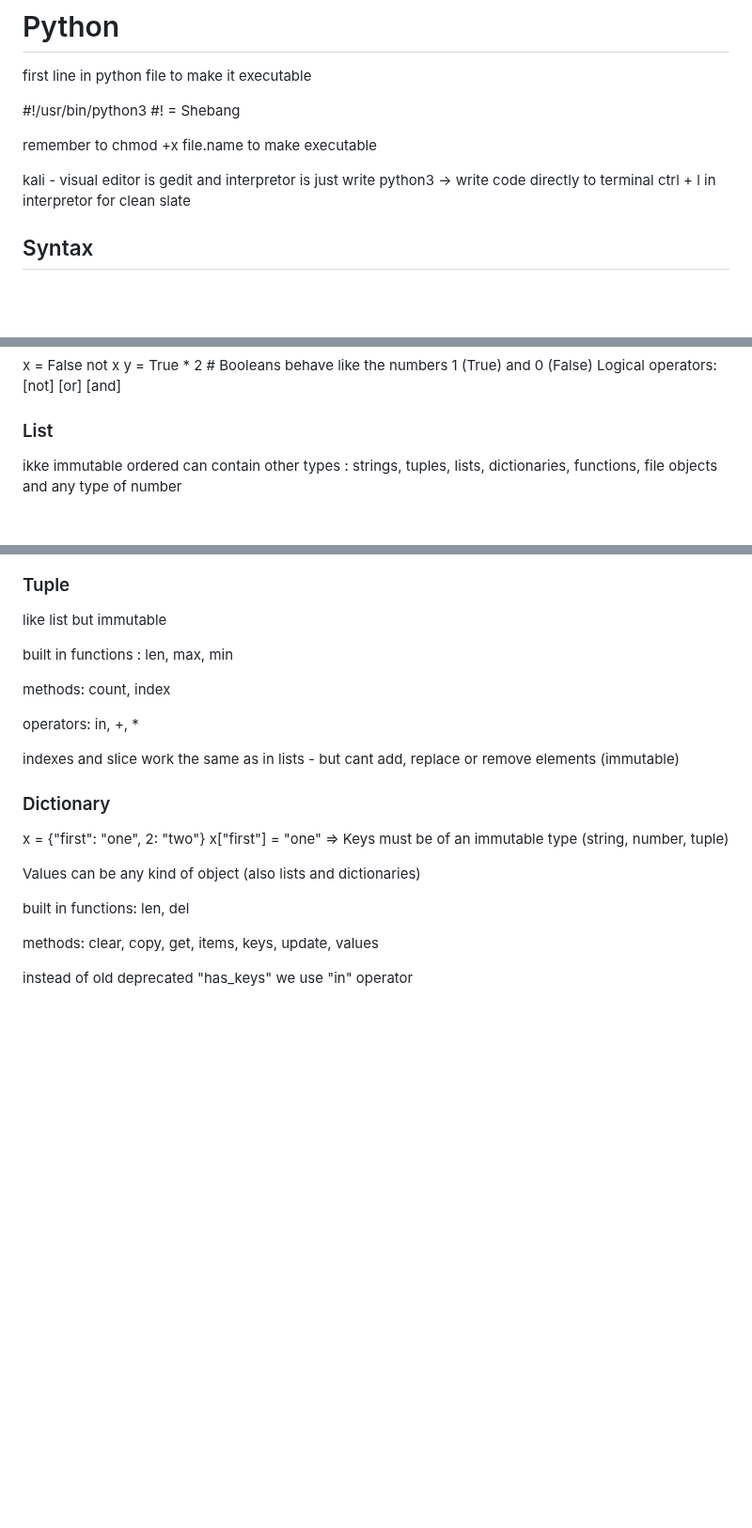
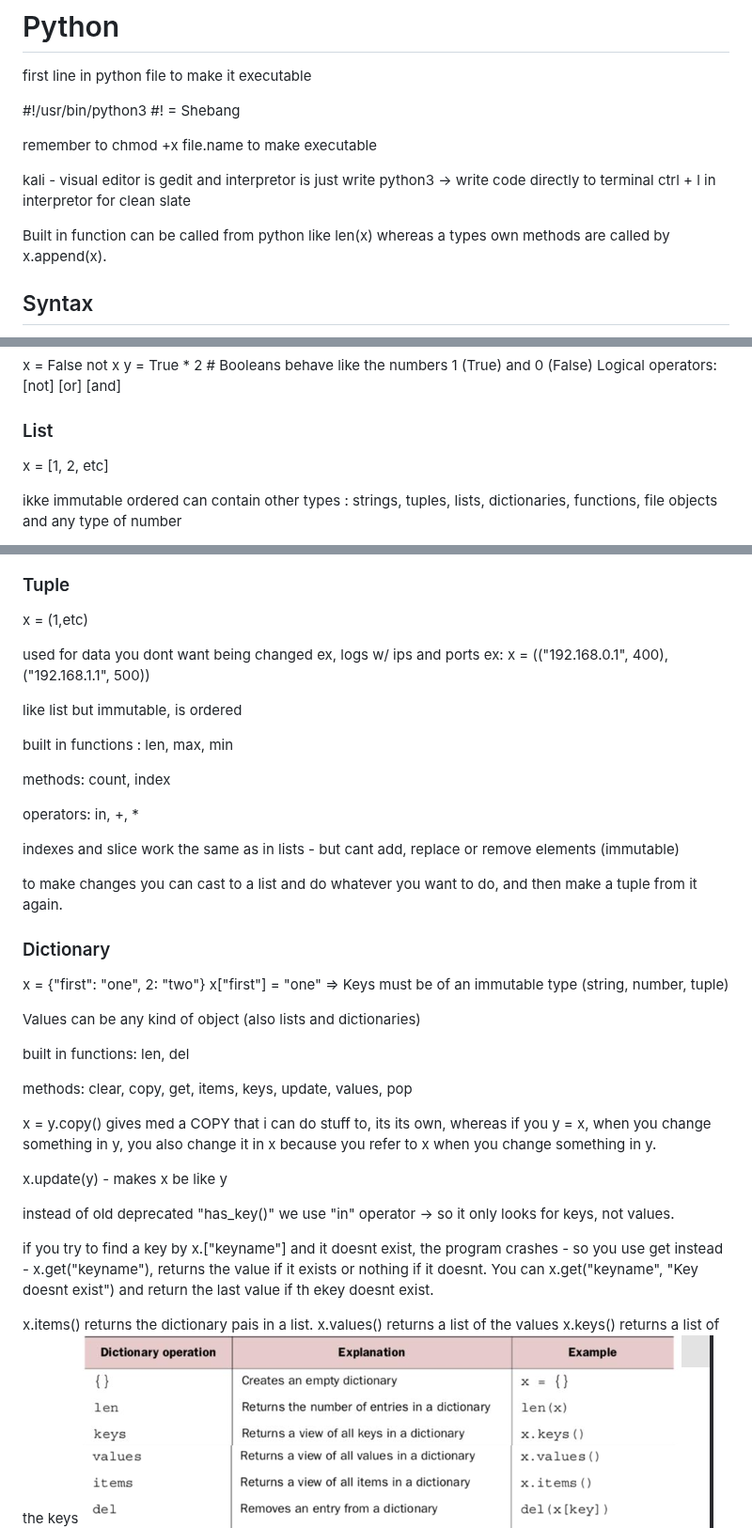
Before and after one commit to emmakofod/itsi, a Markdown page: classes/python_1.md, 3 parts joined by grey strips. Shown at 94% size. Drawn GitHub-style; blank space fills up the shorter version.

```diff
--- a/classes/29_01_26__python_1.md
+++ b/classes/python_1.md
@@ -9,6 +9,9 @@ remember to chmod +x file.name to make executable
 
 kali - visual editor is gedit and interpretor is just write python3 -> write code directly to terminal
 ctrl + l in interpretor for clean slate
+
+Built in function can be called from python like
+len(x) whereas a types own methods are called by x.append(x).
 
 ## Syntax
 
@@ -108,6 +111,8 @@ Logical operators: [not] [or] [and]
 
 ### List
 
+x = [1, 2, etc]
+
 ikke immutable
 ordered
 can contain other types : strings, tuples, lists, dictionaries, functions, file objects and any type of number
@@ -141,7 +146,13 @@ in, +, \*
 
 ### Tuple
 
-like list but immutable
+x = (1,etc)
+
+used for data you dont want being changed ex, logs w/ ips and ports
+ex:
+x = (("192.168.0.1", 400), ("192.168.1.1", 500))
+
+like list but immutable, is ordered
 
 built in functions : len, max, min
 
@@ -150,6 +161,8 @@ methods: count, index
 operators: in, +, \*
 
 indexes and slice work the same as in lists - but cant add, replace or remove elements (immutable)
+
+to make changes you can cast to a list and do whatever you want to do, and then make a tuple from it again.
 
 ### Dictionary
 
@@ -160,10 +173,20 @@ Values can be any kind of object (also lists and dictionaries)
 
 built in functions: len, del
 
-methods: clear, copy, get, items, keys, update, values
+methods: clear, copy, get, items, keys, update, values, pop
 
-instead of old deprecated "has_keys" we use "in" operator
+x = y.copy() gives med a COPY that i can do stuff to, its its own, whereas if you y = x, when you change something in y, you also change it in x because you refer to x when you change something in y.
 
+x.update(y) - makes x be like y
+
+instead of old deprecated "has_key()" we use "in" operator -> so it only looks for keys, not values.
+
+if you try to find a key by x.["keyname"] and it doesnt exist, the program crashes - so you use get instead - x.get("keyname"), returns the value if it exists or nothing if it doesnt.
+You can x.get("keyname", "Key doesnt exist") and return the last value if th ekey doesnt exist.
+
+x.items() returns the dictionary pais in a list.
+x.values() returns a list of the values
+x.keys() returns a list of the keys
 ![dict operations](image-8.png)
 
 ### Set
```
Also changed, not shown: exercises/network1_wireshark.md (added, +61 -0 lines), classes/intro.md (renamed from classes/26_01_26__intro.md), classes/network_1.md (renamed from classes/27_01_26__network_1.md), exercises/image-5.png (added), exercises/image-6.png (added), exercises/image-7.png (added), exercises/image.png (added).
